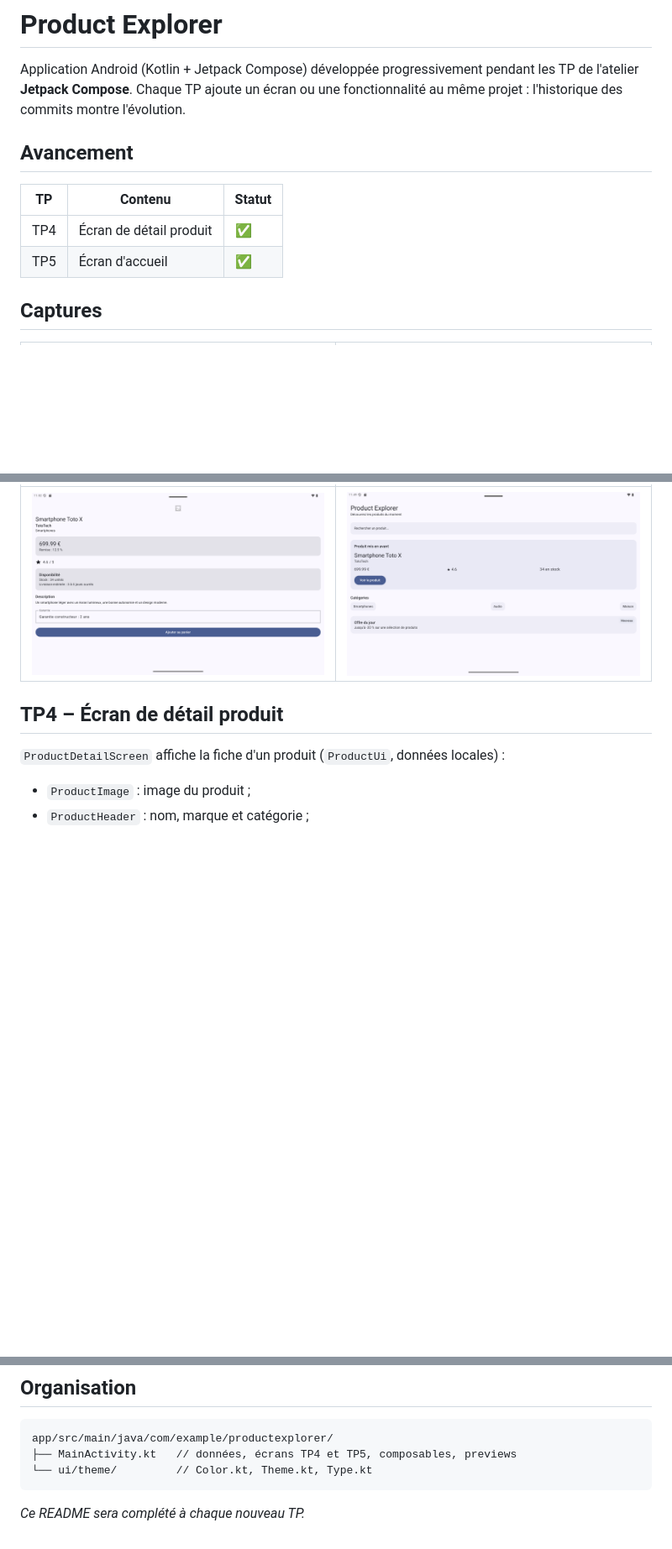
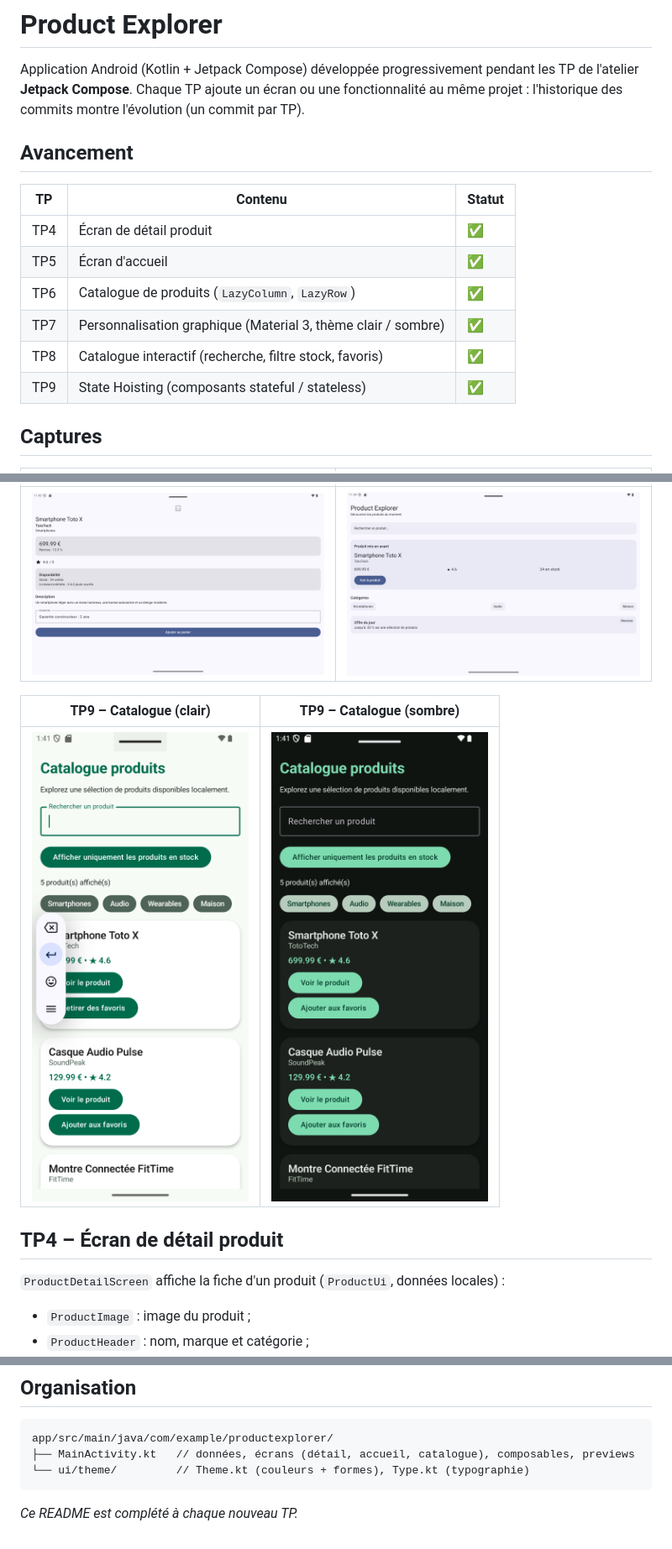
Before and after one commit to oqzak92/ProductExplorer, a Markdown page: README.md, 3 parts joined by grey strips. Shown at 84% size. Rendered like a GitHub page; pictures changed too: screenshots/tp9-catalogue-clair.png (added), screenshots/tp9-catalogue-sombre.png (added); blank space fills up the shorter version.

````diff
--- a/README.md
+++ b/README.md
@@ -2,7 +2,7 @@
 
 Application Android (Kotlin + Jetpack Compose) développée progressivement pendant les TP de l'atelier
 **Jetpack Compose**. Chaque TP ajoute un écran ou une fonctionnalité au même projet : l'historique
-des commits montre l'évolution.
+des commits montre l'évolution (un commit par TP).
 
 ## Avancement
 
@@ -10,12 +10,20 @@ des commits montre l'évolution.
 |---|---|---|
 | TP4 | Écran de détail produit | ✅ |
 | TP5 | Écran d'accueil | ✅ |
+| TP6 | Catalogue de produits (`LazyColumn`, `LazyRow`) | ✅ |
+| TP7 | Personnalisation graphique (Material 3, thème clair / sombre) | ✅ |
+| TP8 | Catalogue interactif (recherche, filtre stock, favoris) | ✅ |
+| TP9 | State Hoisting (composants stateful / stateless) | ✅ |
 
 ## Captures
 
 | TP4 – Détail produit | TP5 – Accueil |
 |---|---|
 | ![Détail produit](screenshots/tp4-detail.png) | ![Accueil](screenshots/tp5-accueil.png) |
+
+| TP9 – Catalogue (clair) | TP9 – Catalogue (sombre) |
+|---|---|
+| ![Catalogue clair](screenshots/tp9-catalogue-clair.png) | ![Catalogue sombre](screenshots/tp9-catalogue-sombre.png) |
 
 ## TP4 – Écran de détail produit
 
@@ -58,8 +117,8 @@ Ouvrir le dossier dans Android Studio et lancer la configuration `app`
 
 ```
 app/src/main/java/com/example/productexplorer/
-├── MainActivity.kt   // données, écrans TP4 et TP5, composables, previews
-└── ui/theme/         // Color.kt, Theme.kt, Type.kt
+├── MainActivity.kt   // données, écrans (détail, accueil, catalogue), composables, previews
+└── ui/theme/         // Theme.kt (couleurs + formes), Type.kt (typographie)
 ```
 
-*Ce README sera complété à chaque nouveau TP.*
+*Ce README est complété à chaque nouveau TP.*
````
Also changed, not shown: other parts of README.md (+57 -6 lines).
